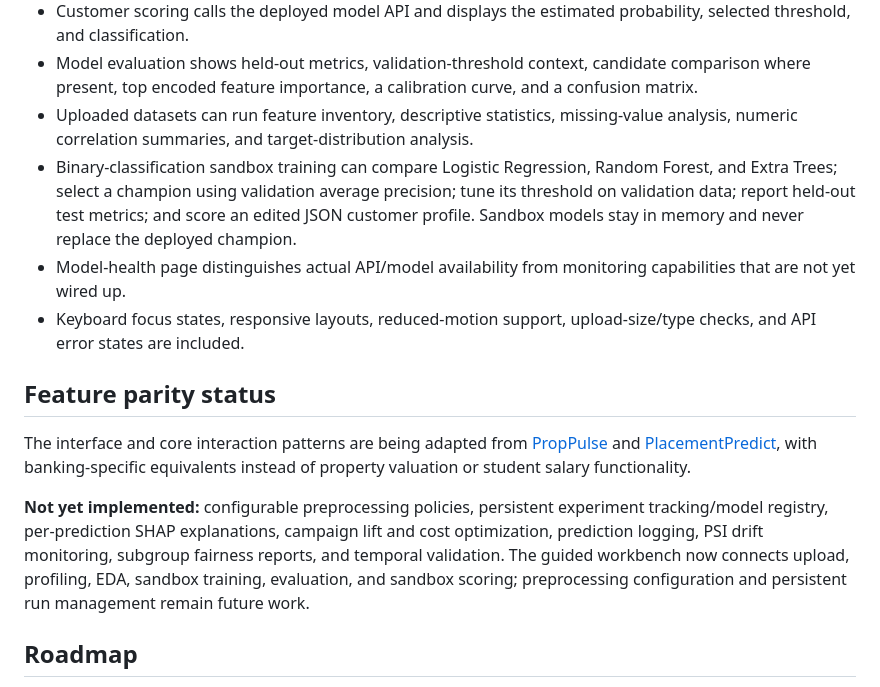
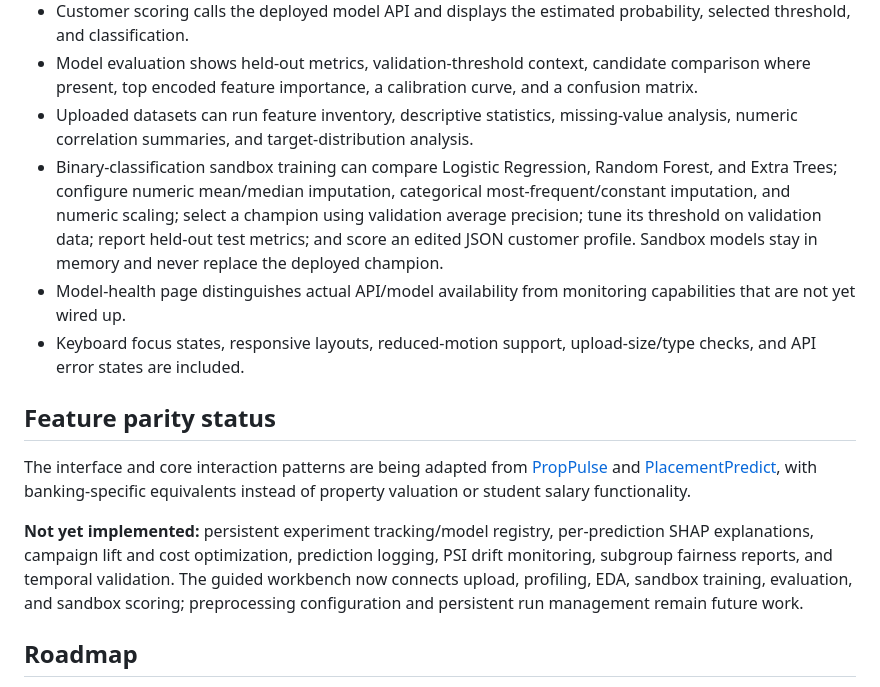
Before and after one commit to rushmanthnalluri/DepositWise, a Markdown page: README.md, the part around the change. GitHub-like rendering.

Commit message:
Update feature parity documentation for preprocessing controls

```diff
--- a/README.md
+++ b/README.md
@@ -178,7 +178,7 @@ tests/             API and ML tests
 - Customer scoring calls the deployed model API and displays the estimated probability, selected threshold, and classification.
 - Model evaluation shows held-out metrics, validation-threshold context, candidate comparison where present, top encoded feature importance, a calibration curve, and a confusion matrix.
 - Uploaded datasets can run feature inventory, descriptive statistics, missing-value analysis, numeric correlation summaries, and target-distribution analysis.
-- Binary-classification sandbox training can compare Logistic Regression, Random Forest, and Extra Trees; select a champion using validation average precision; tune its threshold on validation data; report held-out test metrics; and score an edited JSON customer profile. Sandbox models stay in memory and never replace the deployed champion.
+- Binary-classification sandbox training can compare Logistic Regression, Random Forest, and Extra Trees; configure numeric mean/median imputation, categorical most-frequent/constant imputation, and numeric scaling; select a champion using validation average precision; tune its threshold on validation data; report held-out test metrics; and score an edited JSON customer profile. Sandbox models stay in memory and never replace the deployed champion.
 - Model-health page distinguishes actual API/model availability from monitoring capabilities that are not yet wired up.
 - Keyboard focus states, responsive layouts, reduced-motion support, upload-size/type checks, and API error states are included.
 
@@ -186,7 +186,7 @@ tests/             API and ML tests
 
 The interface and core interaction patterns are being adapted from [PropPulse](https://github.com/rushmanthnalluri/prop-pulse) and [PlacementPredict](https://github.com/rushmanthnalluri/placement-predict), with banking-specific equivalents instead of property valuation or student salary functionality.
 
-**Not yet implemented:** configurable preprocessing policies, persistent experiment tracking/model registry, per-prediction SHAP explanations, campaign lift and cost optimization, prediction logging, PSI drift monitoring, subgroup fairness reports, and temporal validation. The guided workbench now connects upload, profiling, EDA, sandbox training, evaluation, and sandbox scoring; preprocessing configuration and persistent run management remain future work.
+**Not yet implemented:** persistent experiment tracking/model registry, per-prediction SHAP explanations, campaign lift and cost optimization, prediction logging, PSI drift monitoring, subgroup fairness reports, and temporal validation. The guided workbench now connects upload, profiling, EDA, sandbox training, evaluation, and sandbox scoring; preprocessing configuration and persistent run management remain future work.
 
 ## Roadmap
 
```
